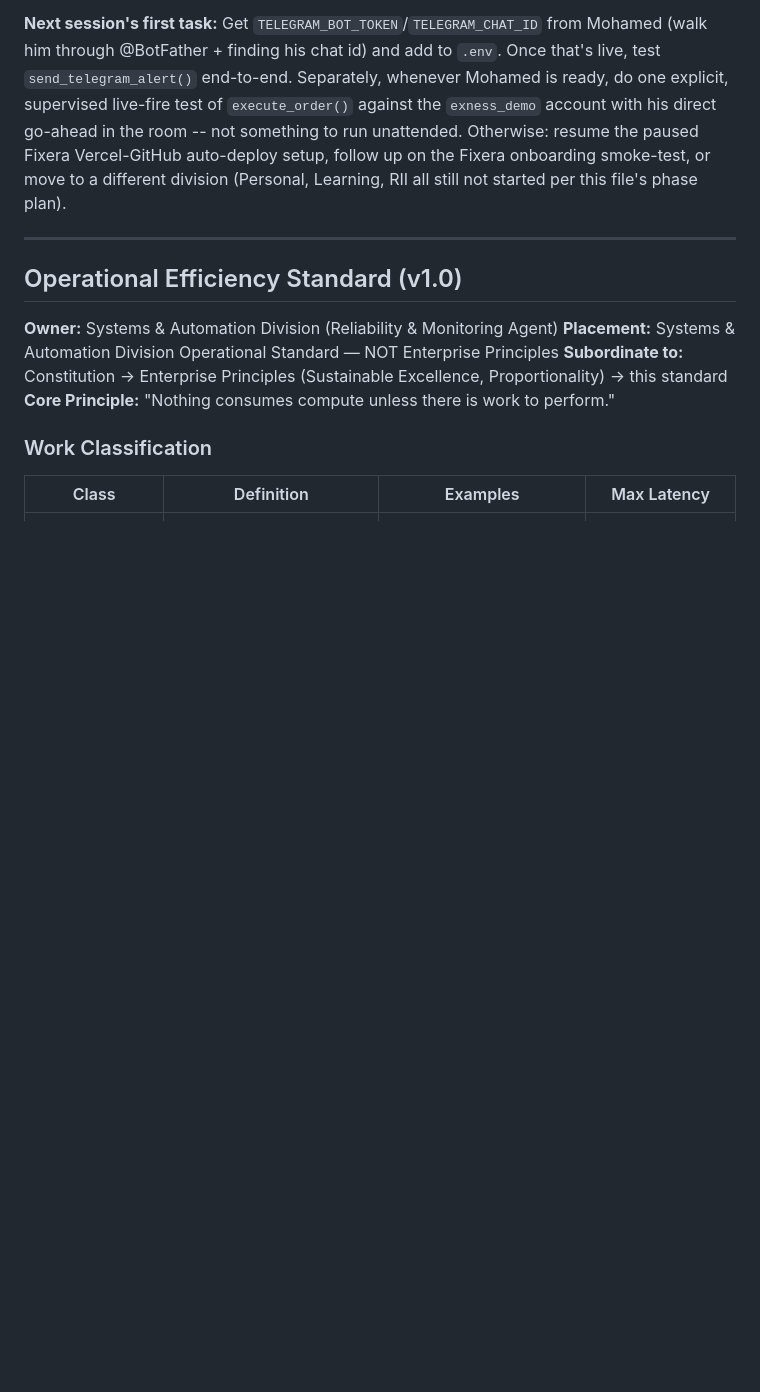
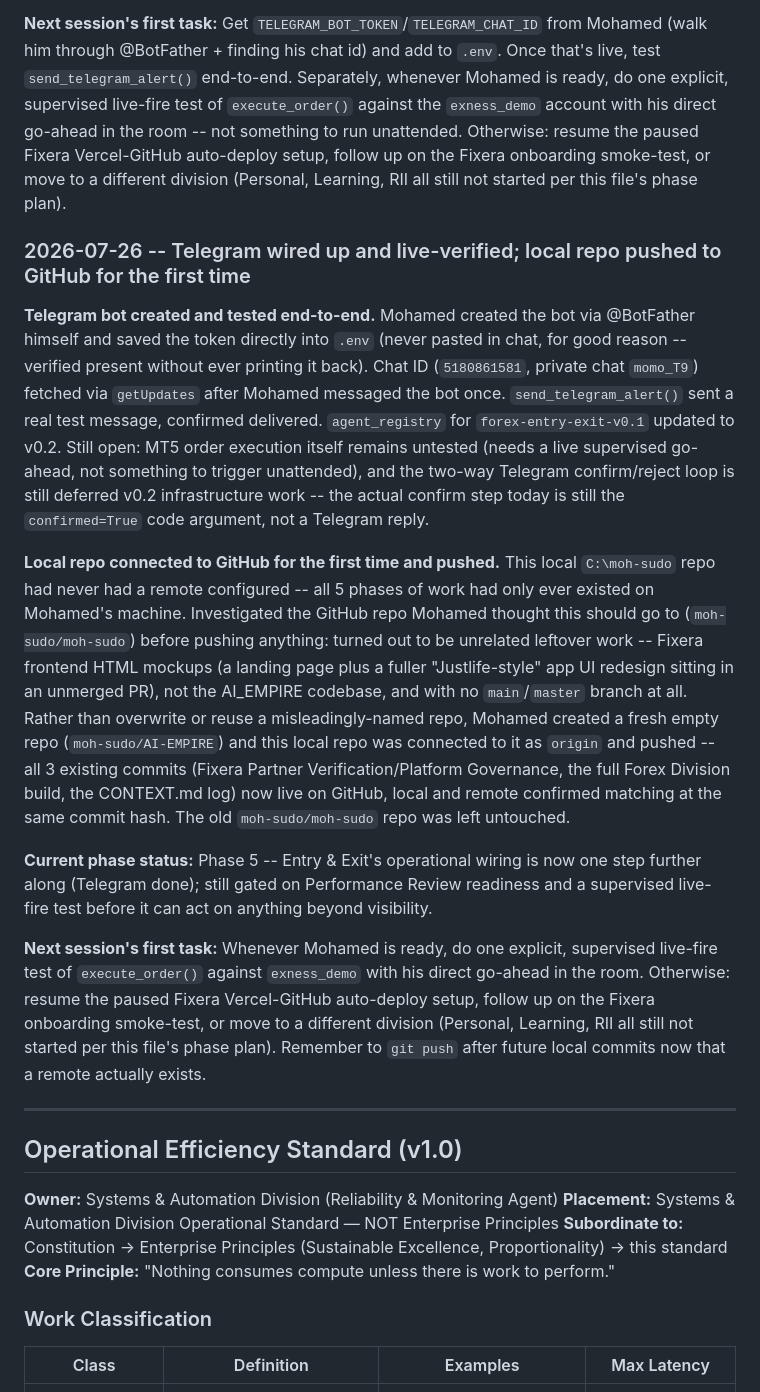
Before and after one commit to moh-sudo/AI-EMPIRE, a Markdown page: CONTEXT.md, the part around the change. Rendered like a GitHub page; blank space fills up the shorter version.

Commit message:
docs: log Telegram wiring and first GitHub push

```diff
--- a/CONTEXT.md
+++ b/CONTEXT.md
@@ -576,6 +576,16 @@ Three hard safety rules enforced in code, not just documented: (1) `execute_orde
 
 **Next session's first task:** Get `TELEGRAM_BOT_TOKEN`/`TELEGRAM_CHAT_ID` from Mohamed (walk him through @BotFather + finding his chat id) and add to `.env`. Once that's live, test `send_telegram_alert()` end-to-end. Separately, whenever Mohamed is ready, do one explicit, supervised live-fire test of `execute_order()` against the `exness_demo` account with his direct go-ahead in the room -- not something to run unattended. Otherwise: resume the paused Fixera Vercel-GitHub auto-deploy setup, follow up on the Fixera onboarding smoke-test, or move to a different division (Personal, Learning, RII all still not started per this file's phase plan).
 
+### 2026-07-26 -- Telegram wired up and live-verified; local repo pushed to GitHub for the first time
+
+**Telegram bot created and tested end-to-end.** Mohamed created the bot via @BotFather himself and saved the token directly into `.env` (never pasted in chat, for good reason -- verified present without ever printing it back). Chat ID (`5180861581`, private chat `momo_T9`) fetched via `getUpdates` after Mohamed messaged the bot once. `send_telegram_alert()` sent a real test message, confirmed delivered. `agent_registry` for `forex-entry-exit-v0.1` updated to v0.2. Still open: MT5 order execution itself remains untested (needs a live supervised go-ahead, not something to trigger unattended), and the two-way Telegram confirm/reject loop is still deferred v0.2 infrastructure work -- the actual confirm step today is still the `confirmed=True` code argument, not a Telegram reply.
+
+**Local repo connected to GitHub for the first time and pushed.** This local `C:\moh-sudo` repo had never had a remote configured -- all 5 phases of work had only ever existed on Mohamed's machine. Investigated the GitHub repo Mohamed thought this should go to (`moh-sudo/moh-sudo`) before pushing anything: turned out to be unrelated leftover work -- Fixera frontend HTML mockups (a landing page plus a fuller "Justlife-style" app UI redesign sitting in an unmerged PR), not the AI_EMPIRE codebase, and with no `main`/`master` branch at all. Rather than overwrite or reuse a misleadingly-named repo, Mohamed created a fresh empty repo (`moh-sudo/AI-EMPIRE`) and this local repo was connected to it as `origin` and pushed -- all 3 existing commits (Fixera Partner Verification/Platform Governance, the full Forex Division build, the CONTEXT.md log) now live on GitHub, local and remote confirmed matching at the same commit hash. The old `moh-sudo/moh-sudo` repo was left untouched.
+
+**Current phase status:** Phase 5 -- Entry & Exit's operational wiring is now one step further along (Telegram done); still gated on Performance Review readiness and a supervised live-fire test before it can act on anything beyond visibility.
+
+**Next session's first task:** Whenever Mohamed is ready, do one explicit, supervised live-fire test of `execute_order()` against `exness_demo` with his direct go-ahead in the room. Otherwise: resume the paused Fixera Vercel-GitHub auto-deploy setup, follow up on the Fixera onboarding smoke-test, or move to a different division (Personal, Learning, RII all still not started per this file's phase plan). Remember to `git push` after future local commits now that a remote actually exists.
+
 ---
 
 ## Operational Efficiency Standard (v1.0)
```
